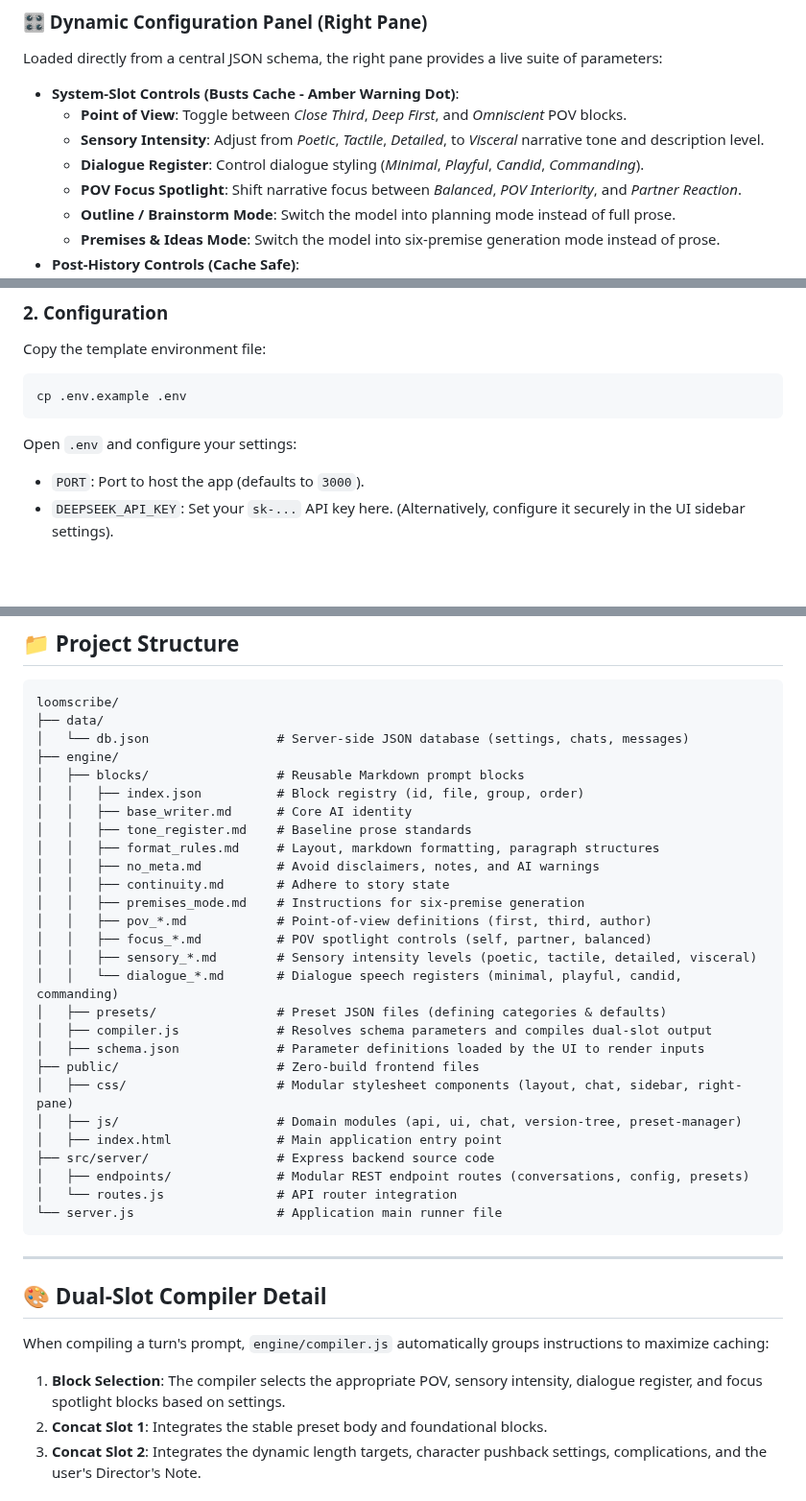
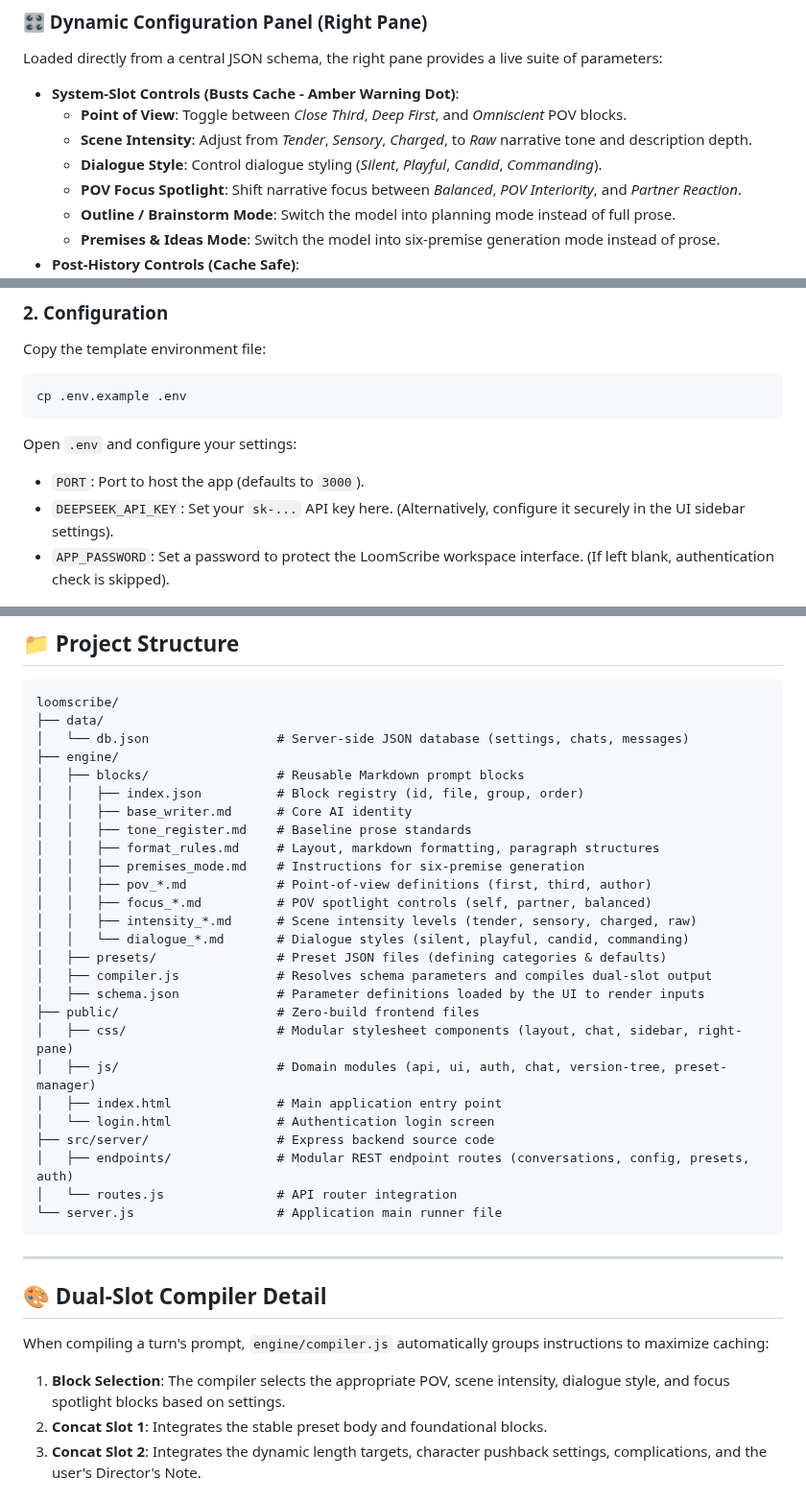
Before and after one commit to SriviharReddy/loomscribe, a Markdown page: README.md, 3 parts joined by grey strips. Shown at 96% size. Drawn GitHub-style; blank space fills up the shorter version.

Commit message:
docs: update README with restructured parameters and login authentication details

````diff
--- a/README.md
+++ b/README.md
@@ -19,8 +19,8 @@ DeepSeek models utilize a key-value (KV) cache of the prefix prompt. To prevent
 Loaded directly from a central JSON schema, the right pane provides a live suite of parameters:
 *   **System-Slot Controls (Busts Cache - Amber Warning Dot)**:
     *   **Point of View**: Toggle between *Close Third*, *Deep First*, and *Omniscient* POV blocks.
-    *   **Sensory Intensity**: Adjust from *Poetic*, *Tactile*, *Detailed*, to *Visceral* narrative tone and description level.
-    *   **Dialogue Register**: Control dialogue styling (*Minimal*, *Playful*, *Candid*, *Commanding*).
+    *   **Scene Intensity**: Adjust from *Tender*, *Sensory*, *Charged*, to *Raw* narrative tone and description depth.
+    *   **Dialogue Style**: Control dialogue styling (*Silent*, *Playful*, *Candid*, *Commanding*).
     *   **POV Focus Spotlight**: Shift narrative focus between *Balanced*, *POV Interiority*, and *Partner Reaction*.
     *   **Outline / Brainstorm Mode**: Switch the model into planning mode instead of full prose.
     *   **Premises & Ideas Mode**: Switch the model into six-premise generation mode instead of prose.
@@ -82,6 +82,7 @@ cp .env.example .env
 Open `.env` and configure your settings:
 *   `PORT`: Port to host the app (defaults to `3000`).
 *   `DEEPSEEK_API_KEY`: Set your `sk-...` API key here. (Alternatively, configure it securely in the UI sidebar settings).
+*   `APP_PASSWORD`: Set a password to protect the LoomScribe workspace interface. (If left blank, authentication check is skipped).
 
 ![LoomScribe API Key Configuration](screenshots/api_config_modal.png)
 
@@ -108,22 +109,21 @@ loomscribe/
 │   │   ├── base_writer.md      # Core AI identity
 │   │   ├── tone_register.md    # Baseline prose standards
 │   │   ├── format_rules.md     # Layout, markdown formatting, paragraph structures
-│   │   ├── no_meta.md          # Avoid disclaimers, notes, and AI warnings
-│   │   ├── continuity.md       # Adhere to story state
 │   │   ├── premises_mode.md    # Instructions for six-premise generation
 │   │   ├── pov_*.md            # Point-of-view definitions (first, third, author)
 │   │   ├── focus_*.md          # POV spotlight controls (self, partner, balanced)
-│   │   ├── sensory_*.md        # Sensory intensity levels (poetic, tactile, detailed, visceral)
-│   │   └── dialogue_*.md       # Dialogue speech registers (minimal, playful, candid, commanding)
+│   │   ├── intensity_*.md      # Scene intensity levels (tender, sensory, charged, raw)
+│   │   └── dialogue_*.md       # Dialogue styles (silent, playful, candid, commanding)
 │   ├── presets/                # Preset JSON files (defining categories & defaults)
 │   ├── compiler.js             # Resolves schema parameters and compiles dual-slot output
 │   ├── schema.json             # Parameter definitions loaded by the UI to render inputs
 ├── public/                     # Zero-build frontend files
 │   ├── css/                    # Modular stylesheet components (layout, chat, sidebar, right-pane)
-│   ├── js/                     # Domain modules (api, ui, chat, version-tree, preset-manager)
+│   ├── js/                     # Domain modules (api, ui, auth, chat, version-tree, preset-manager)
 │   ├── index.html              # Main application entry point
+│   └── login.html              # Authentication login screen
 ├── src/server/                 # Express backend source code
-│   ├── endpoints/              # Modular REST endpoint routes (conversations, config, presets)
+│   ├── endpoints/              # Modular REST endpoint routes (conversations, config, presets, auth)
 │   └── routes.js               # API router integration
 └── server.js                   # Application main runner file
 ```
@@ -134,7 +134,7 @@ loomscribe/
 
 When compiling a turn's prompt, `engine/compiler.js` automatically groups instructions to maximize caching:
 
-1.  **Block Selection**: The compiler selects the appropriate POV, sensory intensity, dialogue register, and focus spotlight blocks based on settings.
+1.  **Block Selection**: The compiler selects the appropriate POV, scene intensity, dialogue style, and focus spotlight blocks based on settings.
 2.  **Concat Slot 1**: Integrates the stable preset body and foundational blocks.
 3.  **Concat Slot 2**: Integrates the dynamic length targets, character pushback settings, complications, and the user's Director's Note.
 
````
